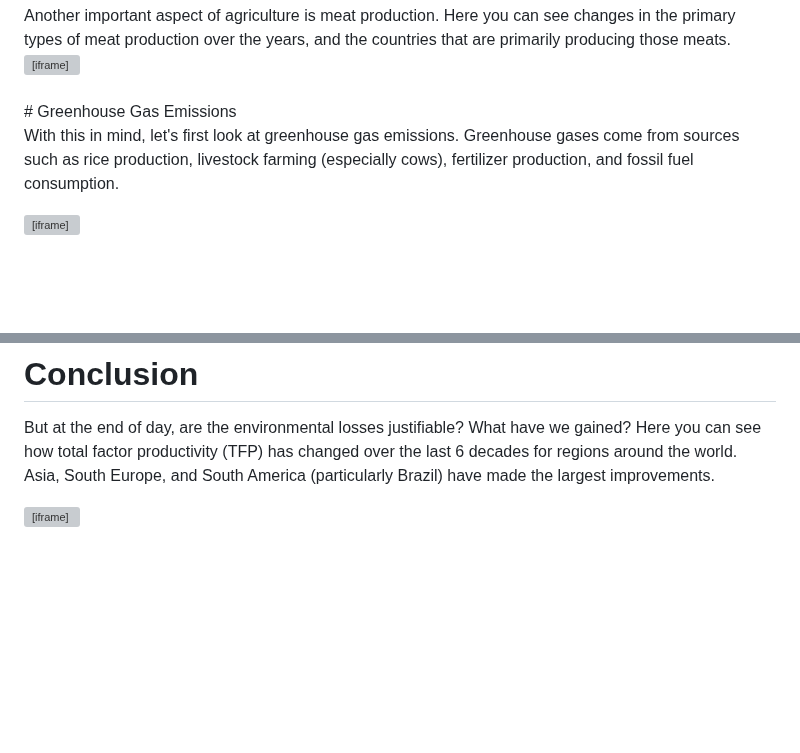
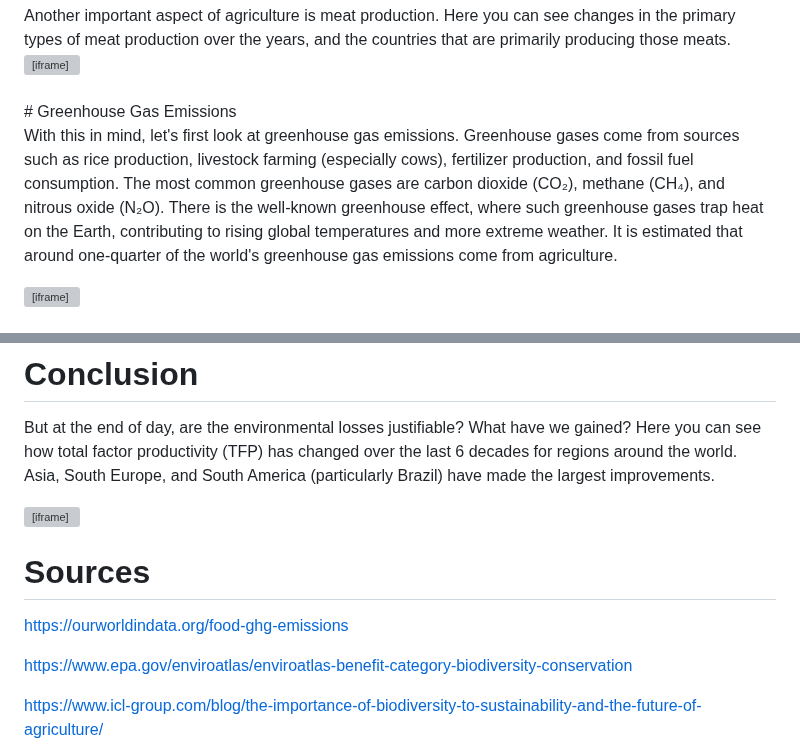
Before and after one commit to sliu750/Data-Visualization-Team-Project, a Markdown page: README.md, 2 parts joined by grey strips. GitHub-like rendering; blank space fills up the shorter version; grey boxes are pictures that could not be loaded.

```diff
--- a/README.md
+++ b/README.md
@@ -40,7 +40,7 @@ Another important aspect of agriculture is meat production. Here you can see cha
 <br><br>
 # Greenhouse Gas Emissions
 
-With this in mind, let's first look at greenhouse gas emissions. Greenhouse gases come from sources such as rice production, livestock farming (especially cows), fertilizer production, and fossil fuel consumption.
+With this in mind, let's first look at greenhouse gas emissions. Greenhouse gases come from sources such as rice production, livestock farming (especially cows), fertilizer production, and fossil fuel consumption. The most common greenhouse gases are carbon dioxide (CO₂), methane (CH₄), and nitrous oxide (N₂O). There is the well-known greenhouse effect, where such greenhouse gases trap heat on the Earth, contributing to rising global temperatures and more extreme weather. It is estimated that around one-quarter of the world's greenhouse gas emissions come from agriculture.
 
 <iframe src="https://public.tableau.com/views/gas_emssion/Sheet4?:showVizHome=no&:embed=true"
         width="1200"
@@ -88,3 +88,11 @@ But at the end of day, are the environmental losses justifiable? What have we ga
         width="800"
         height="600"
         frameborder="0"></iframe>
+
+# Sources
+
+https://ourworldindata.org/food-ghg-emissions
+
+https://www.epa.gov/enviroatlas/enviroatlas-benefit-category-biodiversity-conservation
+
+https://www.icl-group.com/blog/the-importance-of-biodiversity-to-sustainability-and-the-future-of-agriculture/
```
